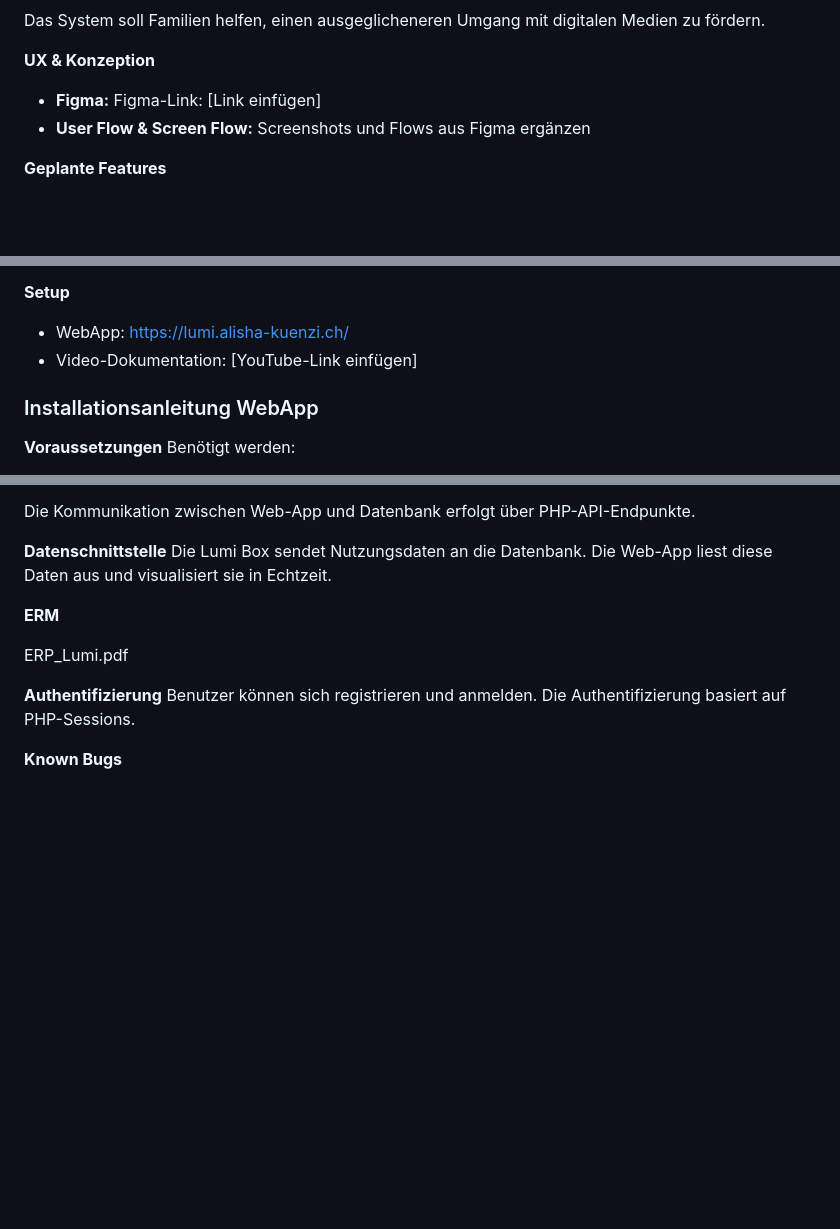
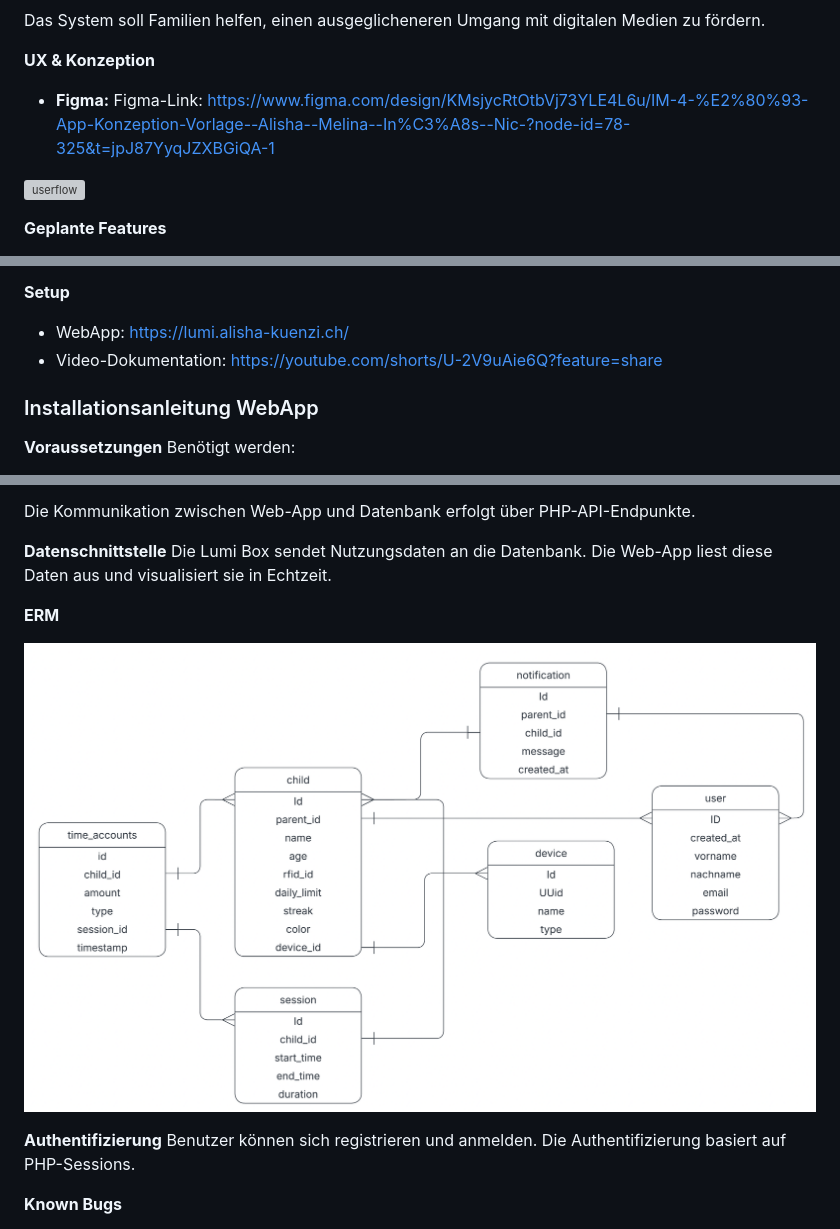
Before and after one commit to alishajaye/Lumi, a Markdown page: README.md, 3 parts joined by grey strips. Rendered like a GitHub page; pictures changed too: Images/ERM_Lumi.png (added); blank space fills up the shorter version; grey boxes are pictures that could not be loaded.

```diff
--- a/README.md
+++ b/README.md
@@ -14,8 +14,9 @@ Das System soll Familien helfen, einen ausgeglicheneren Umgang mit digitalen Med
 
 **UX & Konzeption**
 
-- **Figma:** Figma-Link: [Link einfügen]
-- **User Flow & Screen Flow:** Screenshots und Flows aus Figma ergänzen
+- **Figma:** Figma-Link: https://www.figma.com/design/KMsjycRtOtbVj73YLE4L6u/IM-4-%E2%80%93-App-Konzeption-Vorlage--Alisha--Melina--In%C3%A8s--Nic-?node-id=78-325&t=jpJ87YyqJZXBGiQA-1
+
+![userflow](Images/IM%204%20–%20App-Konzeption%20Vorlage%20(Alisha,%20Melina,%20Inès,%20Nic).jpg)
 
 **Geplante Features**
 
@@ -36,7 +37,7 @@ Das System soll Familien helfen, einen ausgeglicheneren Umgang mit digitalen Med
 **Setup**
 
 - WebApp: https://lumi.alisha-kuenzi.ch/
-- Video-Dokumentation: [YouTube-Link einfügen]
+- Video-Dokumentation: https://youtube.com/shorts/U-2V9uAie6Q?feature=share
 
 ### Installationsanleitung WebApp
 
@@ -108,7 +108,7 @@ Die Lumi Box sendet Nutzungsdaten an die Datenbank. Die Web-App liest diese Date
 
 **ERM**
 
-ERP_Lumi.pdf
+![ERM](Images/ERM_Lumi.png)
 
 **Authentifizierung**
 Benutzer können sich registrieren und anmelden.
```
Also changed, not shown: other parts of README.md (+4 -5 lines), 3 other files.
